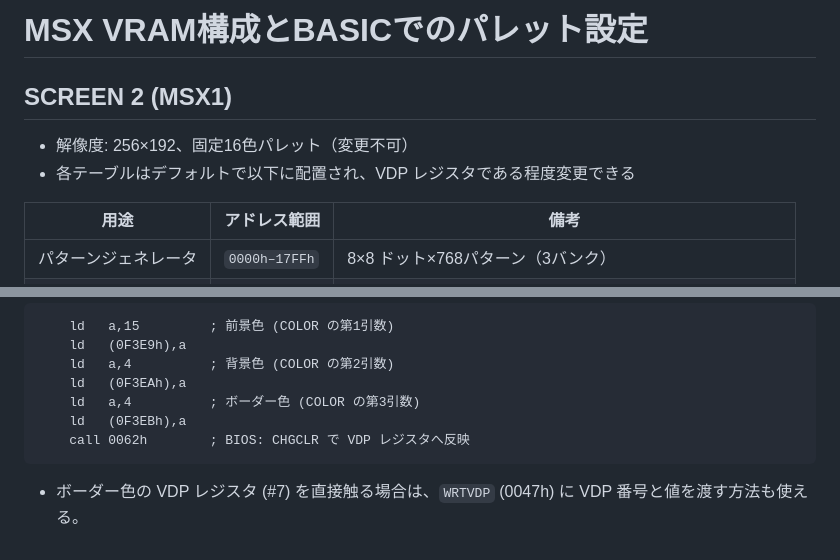
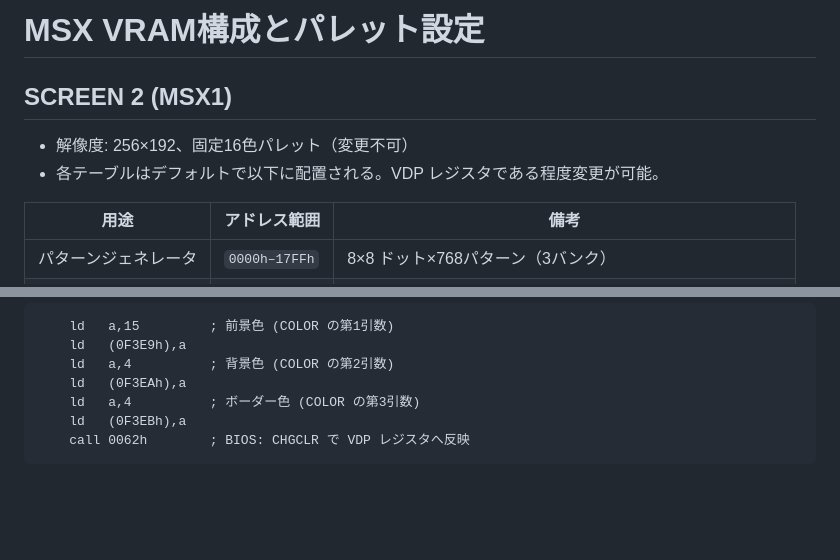
Before and after one commit to harayoki/msx_pyutils, a Markdown page: techdocs/vram_layouts.md, 2 parts joined by grey strips. Drawn GitHub-style; blank space fills up the shorter version.

Commit message:
VRAM資料 言い回しの調整

````diff
--- a/techdocs/vram_layouts.md
+++ b/techdocs/vram_layouts.md
@@ -1,8 +1,8 @@
-# MSX VRAM構成とBASICでのパレット設定
+# MSX VRAM構成とパレット設定
 
 ## SCREEN 2 (MSX1)
 - 解像度: 256×192、固定16色パレット（変更不可）
-- 各テーブルはデフォルトで以下に配置され、VDP レジスタである程度変更できる
+- 各テーブルはデフォルトで以下に配置される。VDP レジスタである程度変更が可能。
 
 | 用途 | アドレス範囲 | 備考 |
 | --- | --- | --- |
@@ -104,4 +104,3 @@ SetCol7:
     ld   (0F3EBh),a
     call 0062h        ; BIOS: CHGCLR で VDP レジスタへ反映
 ```
-- ボーダー色の VDP レジスタ (#7) を直接触る場合は、`WRTVDP` (0047h) に VDP 番号と値を渡す方法も使える。
````
